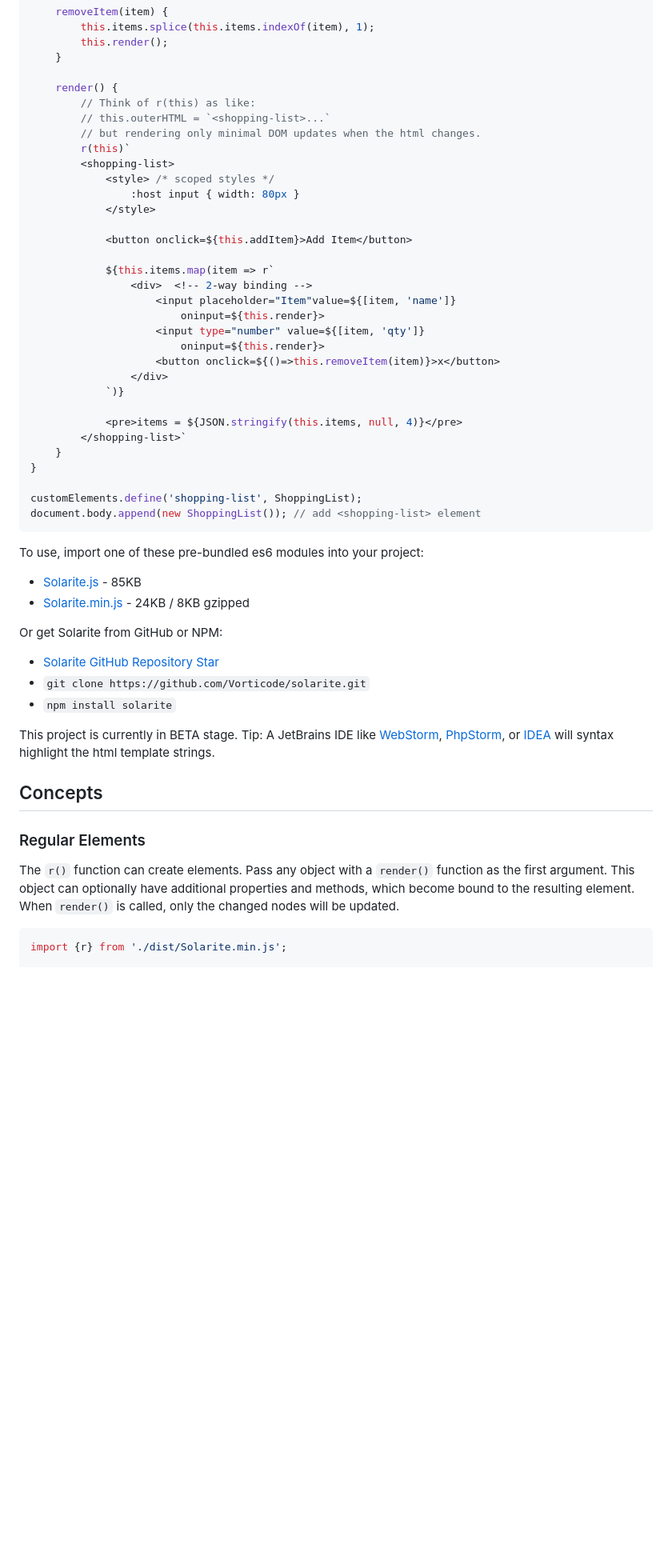
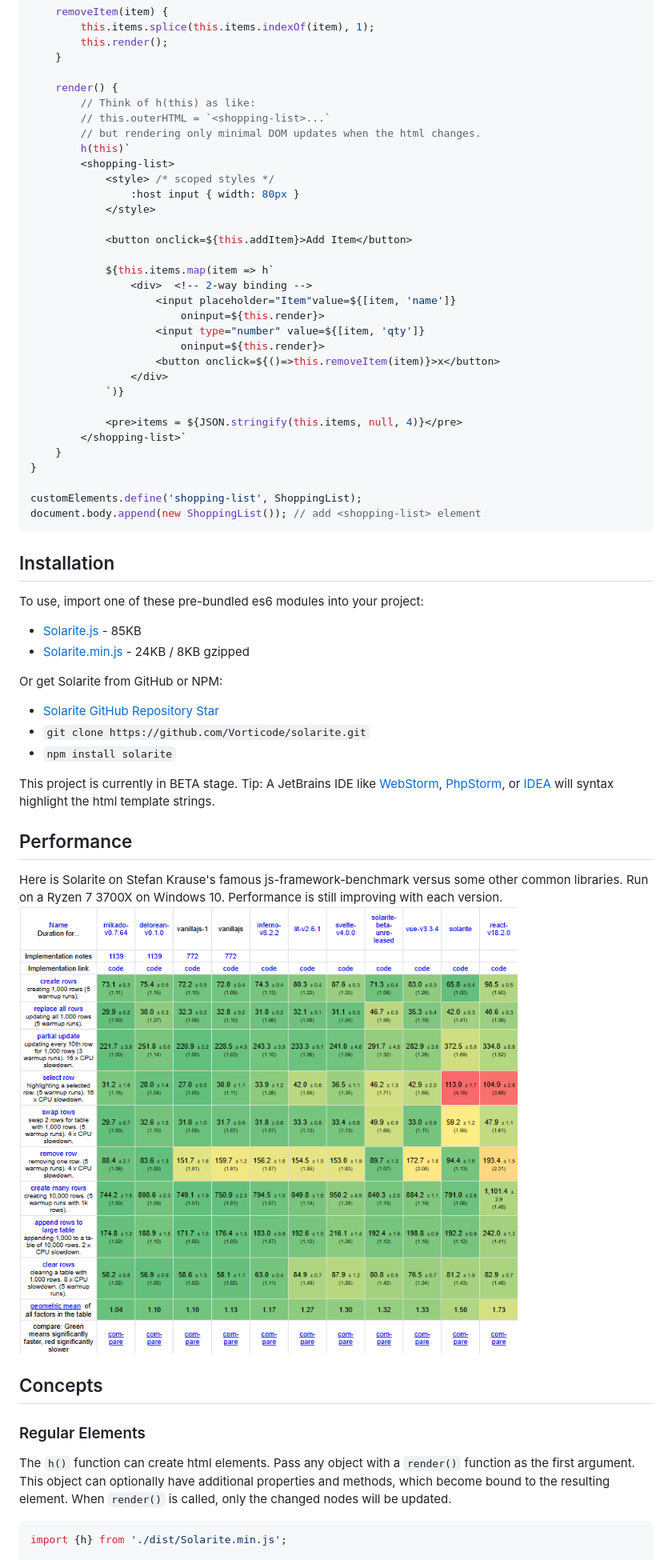
Before and after one commit to eric-frost/solarite, a Markdown page: docs/index.md, the part around one of its changes. Shown at 80% size. Drawn GitHub-style; pictures changed too: docs/js-framework-benchmark.png (added); blank space fills up the shorter version.

Commit message:
Removed watch.js from the default build, since it's still in alpha. Updated docs to use h() instead of r()

````diff
--- a/docs/index.md
+++ b/docs/index.md
@@ -41,10 +41,10 @@ class ShoppingList extends HTMLElement {
 	}
 
 	render() {
-		// Think of r(this) as like:
+		// Think of h(this) as like:
 		// this.outerHTML = `<shopping-list>...`
 		// but rendering only minimal DOM updates when the html changes.
-		r(this)`
+		h(this)`
         <shopping-list>
             <style> /* scoped styles */
                 :host input { width: 80px }
@@ -52,7 +52,7 @@ class ShoppingList extends HTMLElement {
 
             <button onclick=${this.addItem}>Add Item</button>
 
-            ${this.items.map(item => r`
+            ${this.items.map(item => h`
                 <div>  <!-- 2-way binding -->
                     <input placeholder="Item"value=${[item, 'name']}
                         oninput=${this.render}>
@@ -71,6 +71,8 @@ customElements.define('shopping-list', ShoppingList);
 document.body.append(new ShoppingList()); // add <shopping-list> element
 ```
 
+## Installation
+
 To use, import one of these pre-bundled es6 modules into your project:
 
 - [Solarite.js](https://cdn.jsdelivr.net/gh/Vorticode/Solarite/dist/Solarite.min.js) - 85KB
@@ -84,12 +86,16 @@ Or get Solarite from GitHub or NPM:
 
 This project is currently in BETA stage.  Tip:  A JetBrains IDE like [WebStorm](https://www.jetbrains.com/webstorm/), [PhpStorm](https://www.jetbrains.com/phpstorm/), or [IDEA](https://www.jetbrains.com/idea/) will syntax highlight the html template strings.
 
+## Performance
+
+Here is Solarite on Stefan Krause's famous js-framework-benchmark versus some other common libraries.  Run on a Ryzen 7 3700X on Windows 10.  Performance is still improving with each version.![js-framework-benchmark](js-framework-benchmark.png)
+
 ## Concepts
 
 ### Regular Elements
 
-The `r()` function can create elements.  Pass any object with a `render()` function as the first argument.  This object can optionally have additional properties and methods, which become bound to the resulting element.  When `render()` is called, only the changed nodes will be updated.
+The `h()` function can create html elements.  Pass any object with a `render()` function as the first argument.  This object can optionally have additional properties and methods, which become bound to the resulting element.  When `render()` is called, only the changed nodes will be updated.
 
 ```javascript
-import {r} from './dist/Solarite.min.js';
+import {h} from './dist/Solarite.min.js';
 
````
Also changed, not shown: other parts of docs/index.md (+87 -87 lines), 15 other files.
